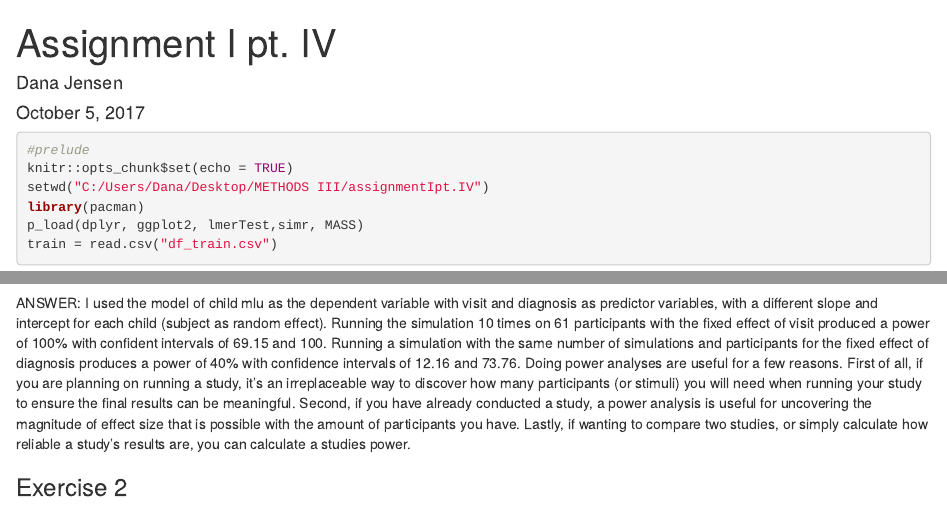
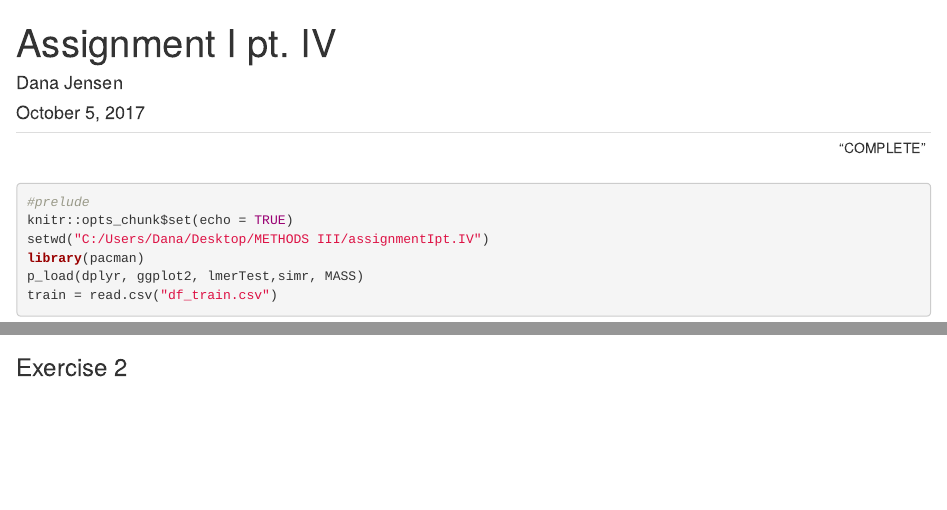
Before and after one commit to au558796/assignmentIpt.IV, an R Markdown document (A1_P4_LangASD_power.Rmd): the page in a window 1100 px wide, from its top, and a second part further down, joined at a grey line. Rendered offline with R 4.5, knitr and Pandoc, with nearby package versions; code that draws random numbers runs with fixed seeds of ours; some code elsewhere in the file could not run offline.

Commit message:
Nov. 30 COMPLETE

````diff
--- a/A1_P4_LangASD_power.Rmd
+++ b/A1_P4_LangASD_power.Rmd
@@ -3,6 +3,9 @@ title: "Assignment I pt. IV"
 author: "Dana Jensen"
 date: "October 5, 2017"
 output: html_document
+---
+---
+                          "COMPLETE"
 ---
 ```{r}
 #prelude
@@ -30,9 +33,6 @@ pd = powerSim(model,fixed("Diagnosis"),nsim=10)
 pd #40%, 12.16 - 73.76
 
 ```
-ANSWER:
-I used the model of child mlu as the dependent variable with visit and diagnosis as predictor variables, with a different slope and intercept for each child (subject as random effect). Running the simulation 10 times on 61 participants with the fixed effect of visit produced a power of 100% with confident intervals of 69.15 and 100. Running a simulation with the same number of simulations and participants for the fixed effect of diagnosis produces a power of 40% with confidence intervals of 12.16 and 73.76. Doing power analyses are useful for a few reasons. First of all, if you are planning on running a study, it's an irreplaceable way to discover how many participants (or stimuli) you will need when running your study to ensure the final results can be meaningful. Second, if you have already conducted a study, a power analysis is useful for uncovering the magnitude of effect size that is possible with the amount of participants you have. Lastly, if wanting to compare two studies, or simply calculate how reliable a study's results are, you can calculate a studies power.
-
 ### Exercise 2
 ```{r}
 
````
Also changed, not shown: A1_P4_LangASD_power.Rmd (2 more changed lines).
